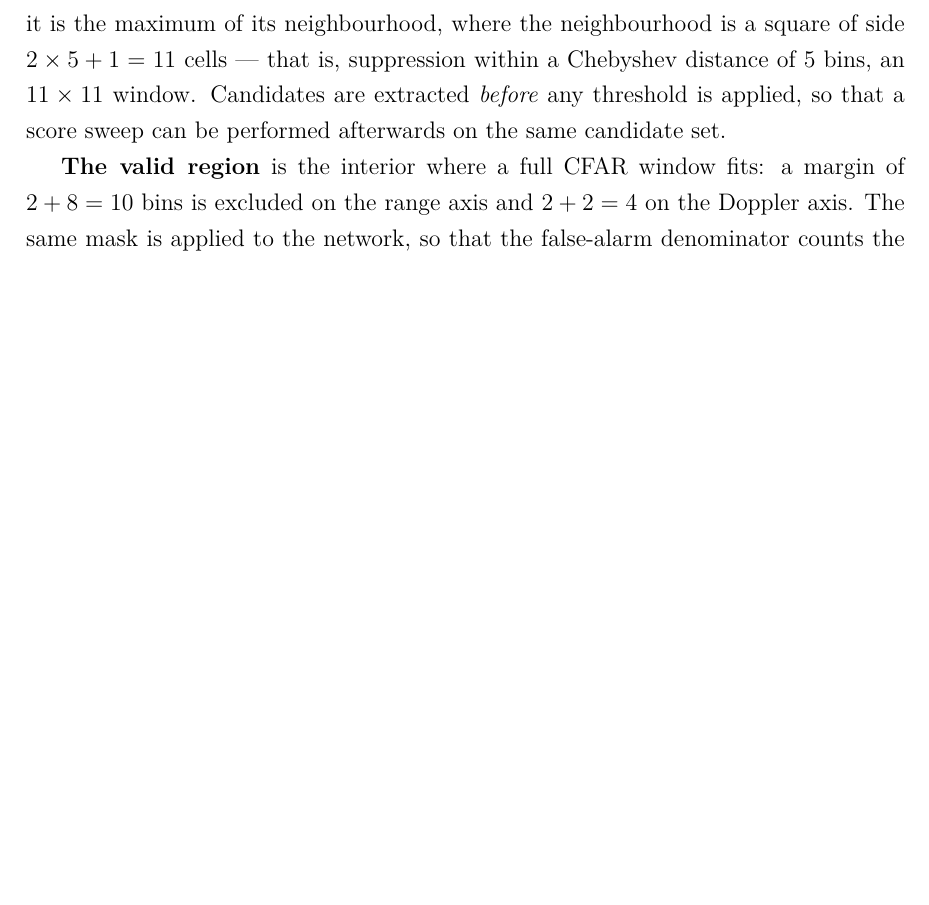
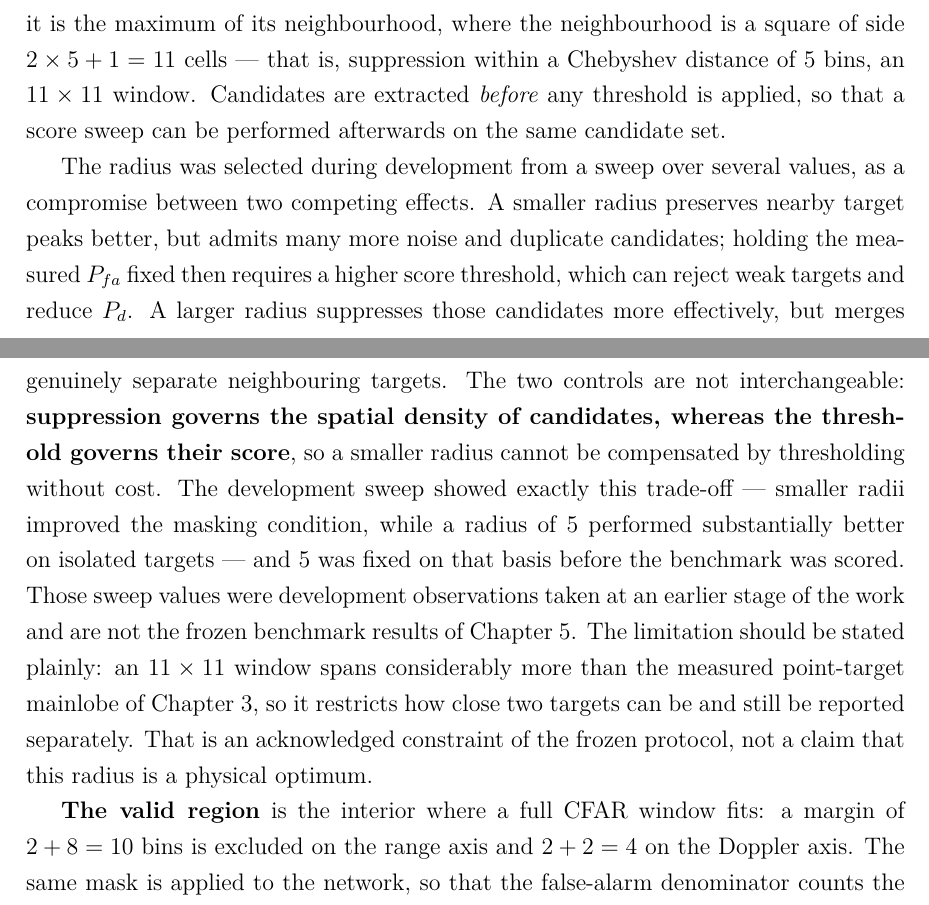
Before and after one commit to alijaafar232003/fmcw-radar-cfar-vs-dl, a LaTeX thesis (report/main.tex, which reads report/chapters/ch4_detectors.tex): part of page 59 of 104 before the commit and two parts of pages 59 and 60 of 105 after it, the two joined at a grey line, cut so that both start at the same text, the shorter picture padded with empty space. Compiled offline with pdfLaTeX.

Commit message:
report: explain the NMS radius choice and its limitation in Chapter 4
One paragraph added immediately after the NMS radius description in
4.4.1. No protocol change, no result change, no re-run.

States that radius 5 was selected during development from a sweep over
several values, as a compromise between two competing effects: smaller
radii preserve nearby target peaks but admit more noise and duplicate
candidates, which at fixed measured Pfa forces a higher threshold and
can reject weak targets; larger radii suppress those candidates but
merge genuinely separate neighbours.

Includes the roles sentence: suppression governs candidate spatial
density while the threshold governs candidate score, so a smaller radius
cannot be compensated by thresholding without cost.

Reports the direction of the development trade-off (smaller radii better
on masking, radius 5 substantially better on isolated) without quoting
the numeric development Pd values, and states explicitly that those
observations predate the frozen benchmark and are not its results.

Records the limitation plainly: an 11x11 window spans considerably more
than the measured mainlobe and therefore restricts close-target
separation. Framed as a constraint of the frozen protocol, not as a
claim that the radius is a physical optimum.

Build: 104 pages, 0 errors, 0 undefined references, 3 overfull boxes
(unchanged).

Co-Authored-By: Claude Opus 5 <noreply@anthropic.com>

```diff
--- a/report/chapters/ch4_detectors.tex
+++ b/report/chapters/ch4_detectors.tex
@@ -391,6 +391,23 @@ $2 \times \ProtocolNms + 1 = 11$ cells --- that is, suppression within a Chebysh
 \ProtocolNms{} bins, an $11 \times 11$ window. Candidates are extracted \emph{before} any
 threshold is applied, so that a score sweep can be performed afterwards on the same candidate set.
 
+The radius was selected during development from a sweep over several values, as a compromise
+between two competing effects. A smaller radius preserves nearby target peaks better, but admits
+many more noise and duplicate candidates; holding the measured $\Pfa$ fixed then requires a higher
+score threshold, which can reject weak targets and reduce $\Pd$. A larger radius suppresses those
+candidates more effectively, but merges genuinely separate neighbouring targets. The two controls
+are not interchangeable: \textbf{suppression governs the spatial density of candidates, whereas the
+threshold governs their score}, so a smaller radius cannot be compensated by thresholding without
+cost. The development sweep showed exactly this trade-off --- smaller radii improved the masking
+condition, while a radius of \ProtocolNms{} performed substantially better on isolated targets ---
+and \ProtocolNms{} was fixed on that basis before the benchmark was scored. Those sweep values were
+development observations taken at an earlier stage of the work and are not the frozen benchmark
+results of Chapter~\ref{chp:synthetic}. The limitation should be stated plainly: an
+$11 \times 11$ window spans considerably more than the measured point-target mainlobe of
+Chapter~\ref{chp:simulator}, so it restricts how close two targets can be and still be reported
+separately. That is an acknowledged constraint of the frozen protocol, not a claim that this radius
+is a physical optimum.
+
 \textbf{The valid region} is the interior where a full CFAR window fits: a margin of
 $\CfarGuardR + \CfarTrainR = 10$ bins is excluded on the range axis and
 $\CfarGuardD + \CfarTrainD = 4$ on the Doppler axis. The same mask is applied to the network, so
```
